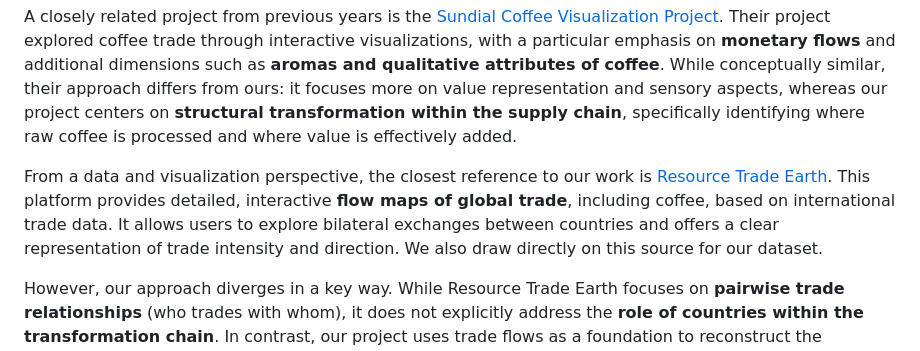
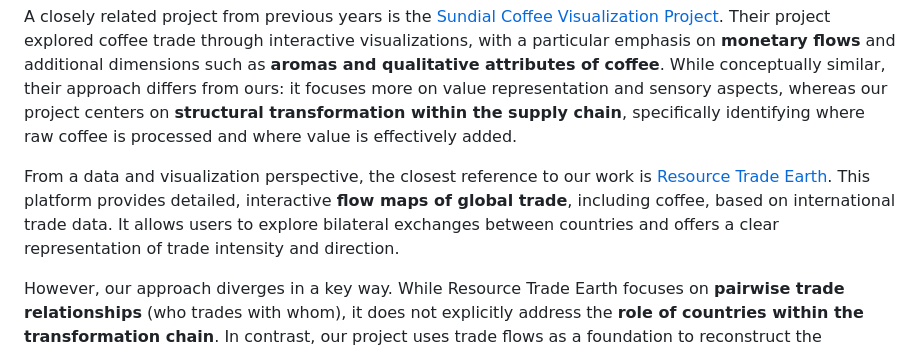
Before and after one commit to com-480-data-visualization/BeanMap, a Markdown page: README.md, the part around the change. Rendered like a GitHub page.

```diff
--- a/README.md
+++ b/README.md
@@ -63,7 +63,7 @@ Several existing projects already visualize global coffee data, but most remain
 
 A closely related project from previous years is the [Sundial Coffee Visualization Project](https://github.com/com-480-data-visualization/Sundial/tree/master?tab=readme-ov-file). Their project explored coffee trade through interactive visualizations, with a particular emphasis on **monetary flows** and additional dimensions such as **aromas and qualitative attributes of coffee**. While conceptually similar, their approach differs from ours: it focuses more on value representation and sensory aspects, whereas our project centers on **structural transformation within the supply chain**, specifically identifying where raw coffee is processed and where value is effectively added.
 
-From a data and visualization perspective, the closest reference to our work is [Resource Trade Earth](https://resourcetrade.earth/?year=2017&category=904&units=weight&autozoom=1). This platform provides detailed, interactive **flow maps of global trade**, including coffee, based on international trade data. It allows users to explore bilateral exchanges between countries and offers a clear representation of trade intensity and direction. We also draw directly on this source for our dataset.
+From a data and visualization perspective, the closest reference to our work is [Resource Trade Earth](https://resourcetrade.earth/?year=2017&category=904&units=weight&autozoom=1). This platform provides detailed, interactive **flow maps of global trade**, including coffee, based on international trade data. It allows users to explore bilateral exchanges between countries and offers a clear representation of trade intensity and direction.
 
 However, our approach diverges in a key way. While Resource Trade Earth focuses on **pairwise trade relationships** (who trades with whom), it does not explicitly address the **role of countries within the transformation chain**. In contrast, our project uses trade flows as a foundation to reconstruct the **economic function of each country**, distinguishing producers, processors, and final consumers. Rather than simply visualizing flows, we aim to interpret them in order to reveal where **value is created and captured** along the coffee supply chain.
 
```
